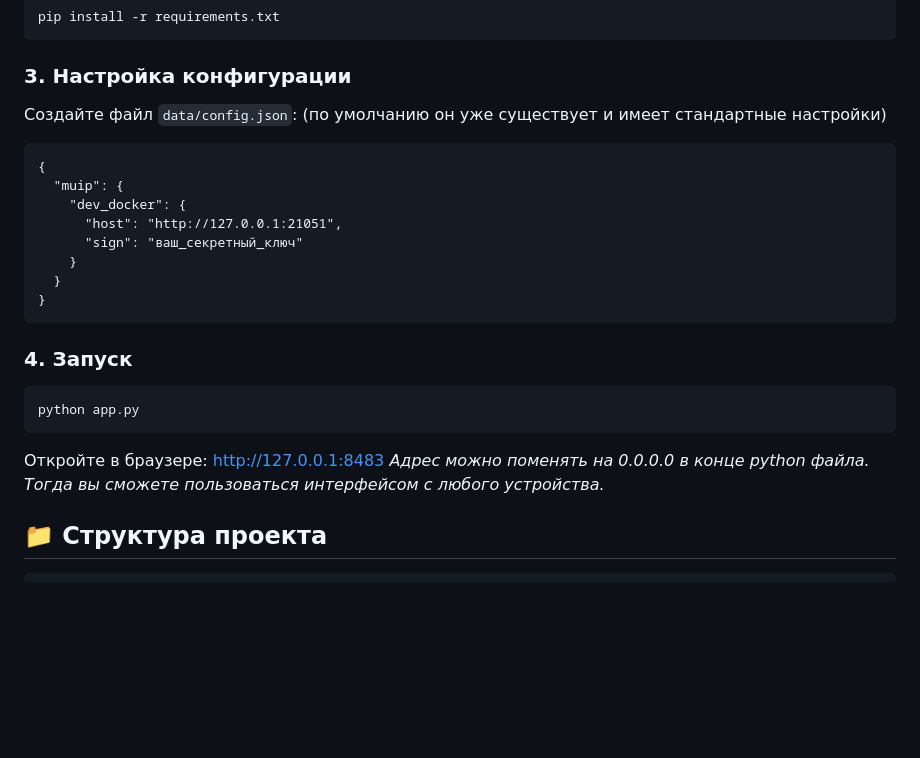
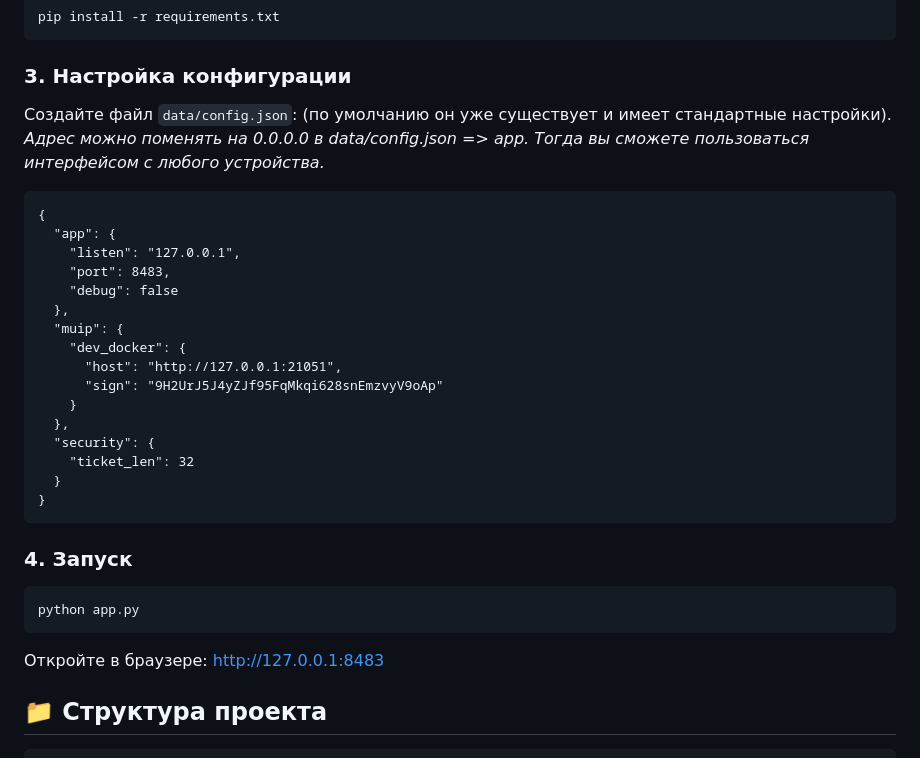
Before and after one commit to azfdagg/muip-gui, a Markdown page: README.md, the part around the change. Rendered like a GitHub page; blank space fills up the shorter version.

````diff
--- a/README.md
+++ b/README.md
@@ -48,15 +48,23 @@ pip install -r requirements.txt
 ### 3. Настройка конфигурации
 
 Создайте файл `data/config.json`:
-(по умолчанию он уже существует и имеет стандартные настройки)
+(по умолчанию он уже существует и имеет стандартные настройки). *Адрес можно поменять на 0.0.0.0 в data/config.json => app. Тогда вы сможете пользоваться интерфейсом с любого устройства.*
 
 ```
 {
+  "app": {
+    "listen": "127.0.0.1",
+    "port": 8483,
+    "debug": false
+  },
   "muip": {
     "dev_docker": {
       "host": "http://127.0.0.1:21051",
-      "sign": "ваш_секретный_ключ"
+      "sign": "9H2UrJ5J4yZJf95FqMkqi628snEmzvyV9oAp"
     }
+  },
+  "security": {
+    "ticket_len": 32
   }
 }
 ```
@@ -68,7 +76,6 @@ python app.py
 ```
 
 Откройте в браузере: [http://127.0.0.1:8483](http://127.0.0.1:8483)
-*Адрес можно поменять на 0.0.0.0 в конце python файла. Тогда вы сможете пользоваться интерфейсом с любого устройства.*
 
 ## 📁 Структура проекта
 
````
